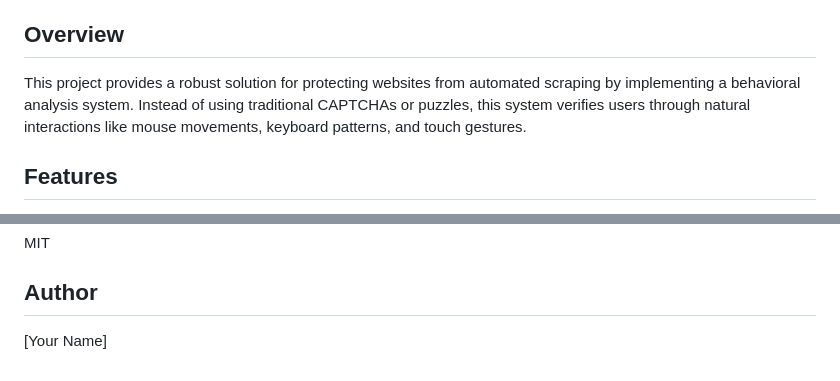
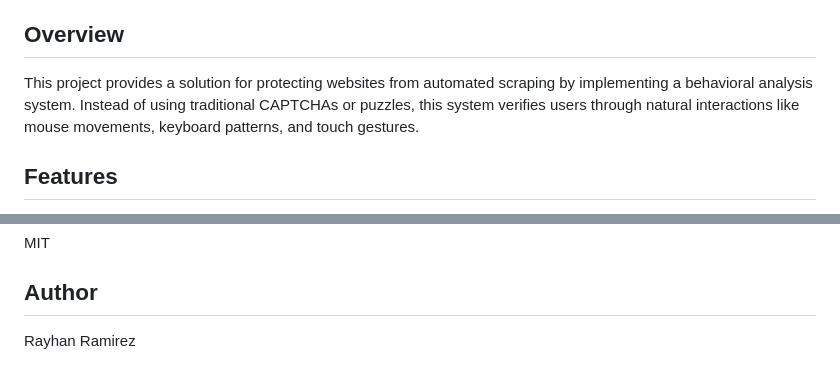
Before and after one commit to raynayam/-human-verification-system, a Markdown page: README.md, 2 parts joined by grey strips. Drawn GitHub-style.

```diff
--- a/README.md
+++ b/README.md
@@ -3,8 +3,7 @@
 A comprehensive anti-scraping solution that uses natural human interaction patterns to distinguish between real users and bots.
 
 ## Overview
-
-This project provides a robust solution for protecting websites from automated scraping by implementing a behavioral analysis system. Instead of using traditional CAPTCHAs or puzzles, this system verifies users through natural interactions like mouse movements, keyboard patterns, and touch gestures.
+This project provides a solution for protecting websites from automated scraping by implementing a behavioral analysis system. Instead of using traditional CAPTCHAs or puzzles, this system verifies users through natural interactions like mouse movements, keyboard patterns, and touch gestures.
 
 ## Features
 
@@ -112,4 +111,4 @@ MIT
 
 ## Author
 
-[Your Name]
+Rayhan Ramirez
```
